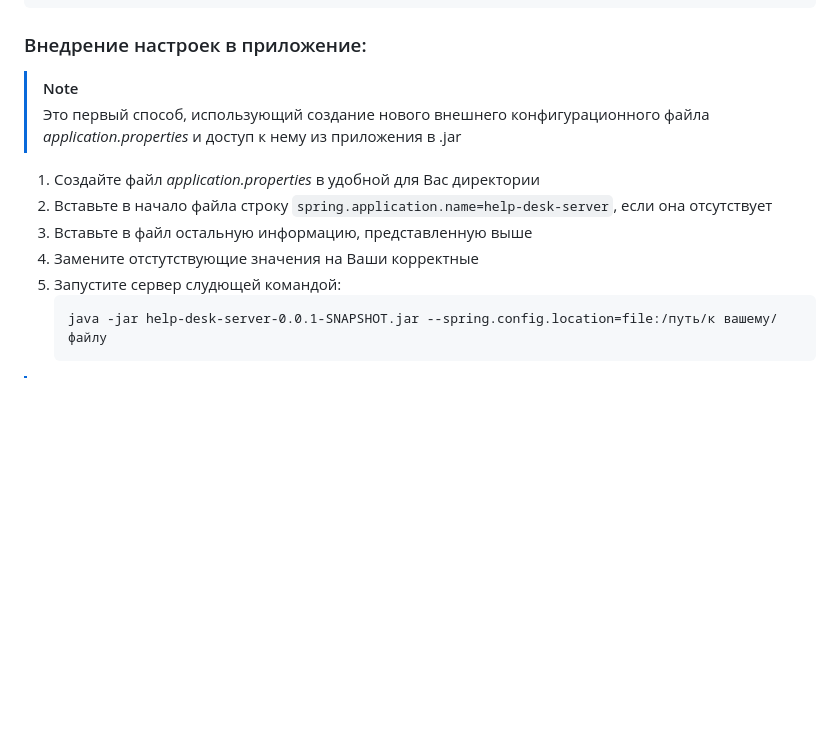
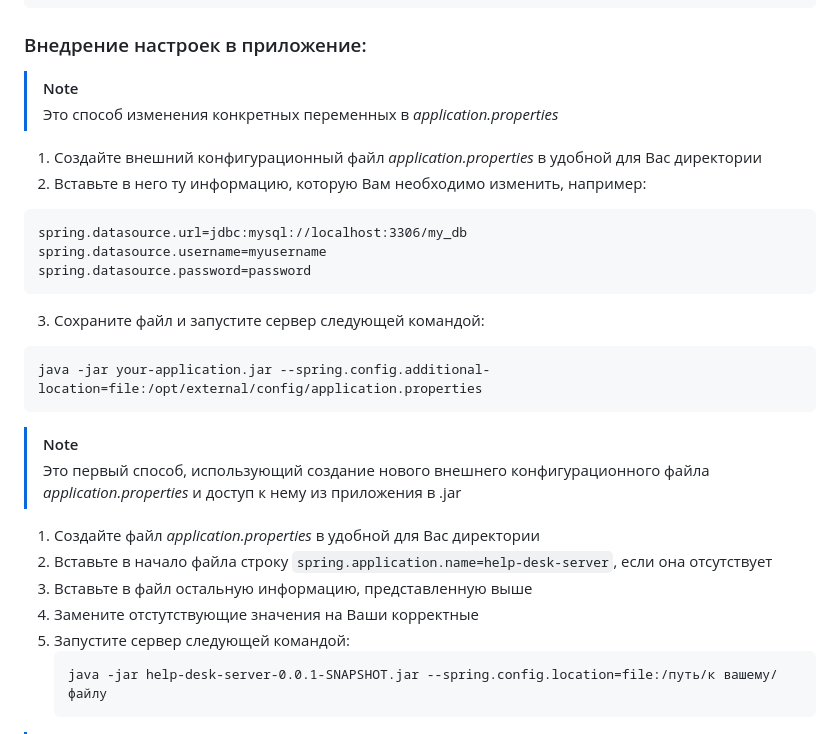
Before and after one commit to dawvvlad/help-desk-spring-boot-app, a Markdown page: README.md, the part around the change. Rendered like a GitHub page; blank space fills up the shorter version.

````diff
--- a/README.md
+++ b/README.md
@@ -77,6 +77,22 @@ spring.datasource.hikari.max-lifetime=1800000
 spring.datasource.hikari.connection-timeout=30000
 ```
 ### Внедрение настроек в приложение:
+
+> [!NOTE]
+> Это способ изменения конкретных переменных в *application.properties*
+>
+1. Создайте внешний конфигурационный файл *application.properties* в удобной для Вас директории
+2. Вставьте в него ту информацию, которую Вам необходимо изменить, например:
+```
+spring.datasource.url=jdbc:mysql://localhost:3306/my_db
+spring.datasource.username=myusername
+spring.datasource.password=password
+```
+3. Сохраните файл и запустите сервер следующей командой:
+```
+java -jar your-application.jar --spring.config.additional-location=file:/opt/external/config/application.properties
+```
+
 > [!NOTE]
 > Это первый способ, использующий создание нового внешнего конфигурационного файла *application.properties* и доступ к нему из приложения в .jar
 
@@ -84,7 +100,7 @@ spring.datasource.hikari.connection-timeout=30000
 2. Вставьте в начало файла строку `spring.application.name=help-desk-server`, если она отсутствует
 3. Вставьте в файл остальную информацию, представленную выше
 4. Замените отстутствующие значения на Ваши корректные
-5. Запустите сервер слудющей командой:
+5. Запустите сервер следующей командой:
    ```
    java -jar help-desk-server-0.0.1-SNAPSHOT.jar --spring.config.location=file:/путь/к вашему/файлу
    ```
````
